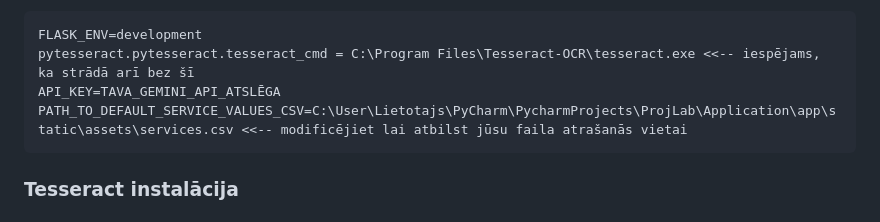
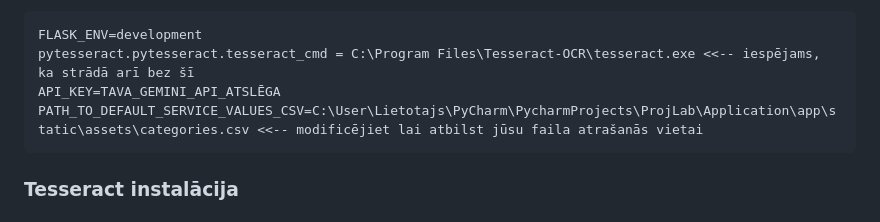
Before and after one commit to HarKemp/ProjLab, a Markdown page: README.md, the part around the change. Drawn GitHub-style.

````diff
--- a/README.md
+++ b/README.md
@@ -15,7 +15,7 @@ Kursa darba apraksts pieejams /Docs/
 FLASK_ENV=development
 pytesseract.pytesseract.tesseract_cmd = C:\Program Files\Tesseract-OCR\tesseract.exe <<-- iespējams, ka strādā arī bez šī
 API_KEY=TAVA_GEMINI_API_ATSLĒGA
-PATH_TO_DEFAULT_SERVICE_VALUES_CSV=C:\User\Lietotajs\PyCharm\PycharmProjects\ProjLab\Application\app\static\assets\services.csv <<-- modificējiet lai atbilst jūsu faila atrašanās vietai
+PATH_TO_DEFAULT_SERVICE_VALUES_CSV=C:\User\Lietotajs\PyCharm\PycharmProjects\ProjLab\Application\app\static\assets\categories.csv <<-- modificējiet lai atbilst jūsu faila atrašanās vietai
 ```
 ### Tesseract instalācija
 #### UNIX sistēmām (Piemērā instalēta tikai latviešu valodas rīki)
````
